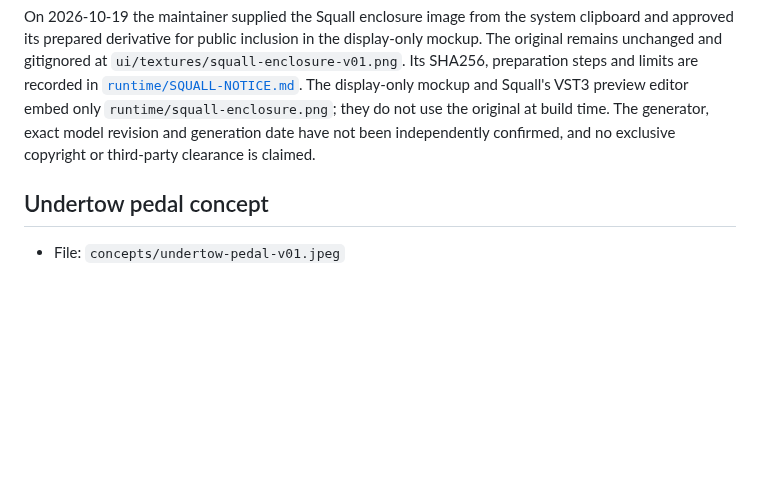
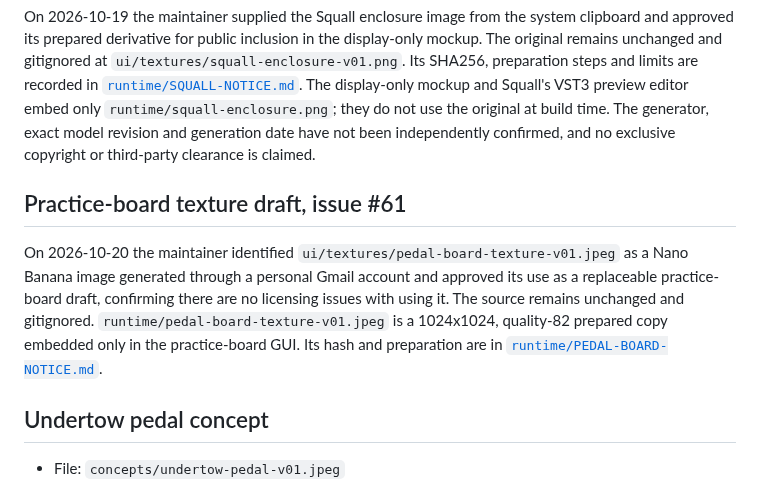
Before and after one commit to marrabld/stormsurge-fx, a Markdown page: assets/SOURCES.md, the part around the change. GitHub-like rendering; blank space fills up the shorter version.

```diff
--- a/assets/SOURCES.md
+++ b/assets/SOURCES.md
@@ -85,6 +85,16 @@ display-only mockup and Squall's VST3 preview editor embed only
 generator, exact model revision and generation date have not been independently
 confirmed, and no exclusive copyright or third-party clearance is claimed.
 
+## Practice-board texture draft, issue #61
+
+On 2026-10-20 the maintainer identified
+`ui/textures/pedal-board-texture-v01.jpeg` as a Nano Banana image generated through
+a personal Gmail account and approved its use as a replaceable practice-board draft,
+confirming there are no licensing issues with using it. The source remains unchanged
+and gitignored. `runtime/pedal-board-texture-v01.jpeg` is a 1024x1024, quality-82
+prepared copy embedded only in the practice-board GUI. Its hash and preparation are
+in [`runtime/PEDAL-BOARD-NOTICE.md`](runtime/PEDAL-BOARD-NOTICE.md).
+
 ## Undertow pedal concept
 
 - File: `concepts/undertow-pedal-v01.jpeg`
```
Also changed, not shown: assets/runtime/PEDAL-BOARD-NOTICE.md (added, +17 -0 lines), docs/practice-host.md (+15 -6 lines), assets/runtime/pedal-board-texture-v01.jpeg (added), 5 other files.
